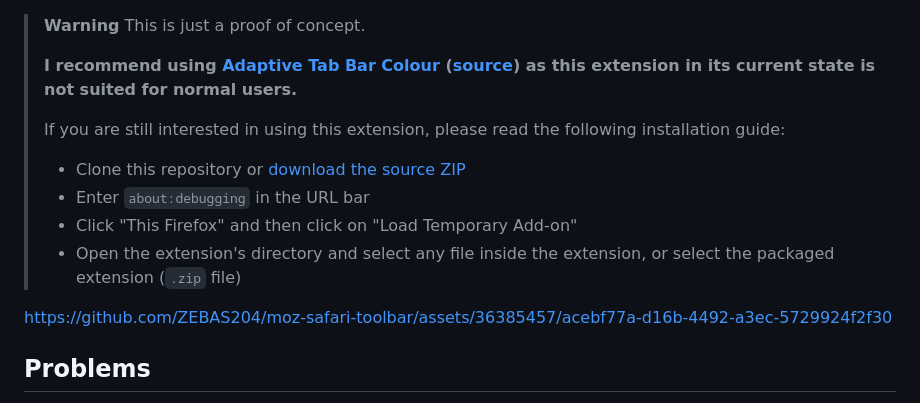
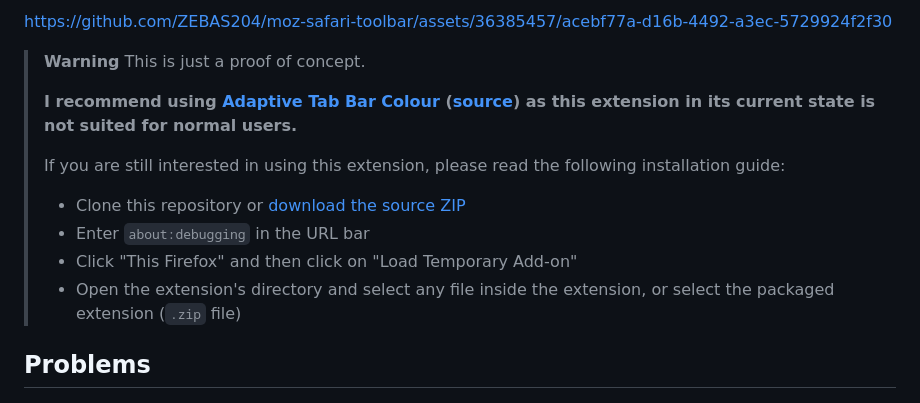
Before and after one commit to ZEBAS204/moz-safari-toolbar, a Markdown page: README.md, the part around the change. Drawn GitHub-style.

```diff
--- a/README.md
+++ b/README.md
@@ -1,3 +1,5 @@
+https://github.com/ZEBAS204/moz-safari-toolbar/assets/36385457/acebf77a-d16b-4492-a3ec-5729924f2f30
+
 > **Warning**
 > This is just a proof of concept.
 >
@@ -9,8 +11,6 @@
 > - Enter `about:debugging` in the URL bar
 > - Click "This Firefox" and then click on "Load Temporary Add-on"
 > - Open the extension's directory and select any file inside the extension, or select the packaged extension (`.zip` file)
-
-https://github.com/ZEBAS204/moz-safari-toolbar/assets/36385457/acebf77a-d16b-4492-a3ec-5729924f2f30
 
 ## Problems
 
```
